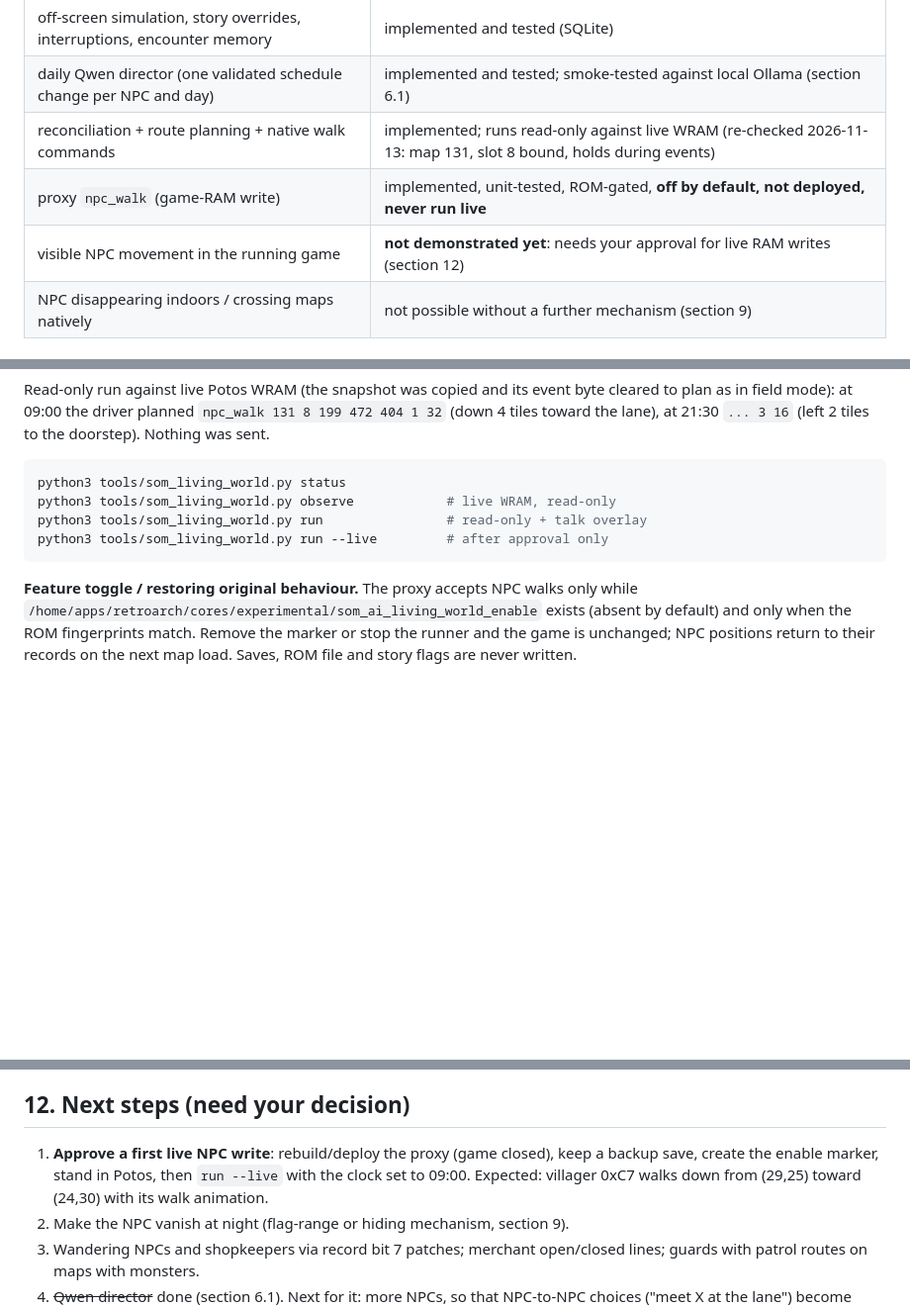
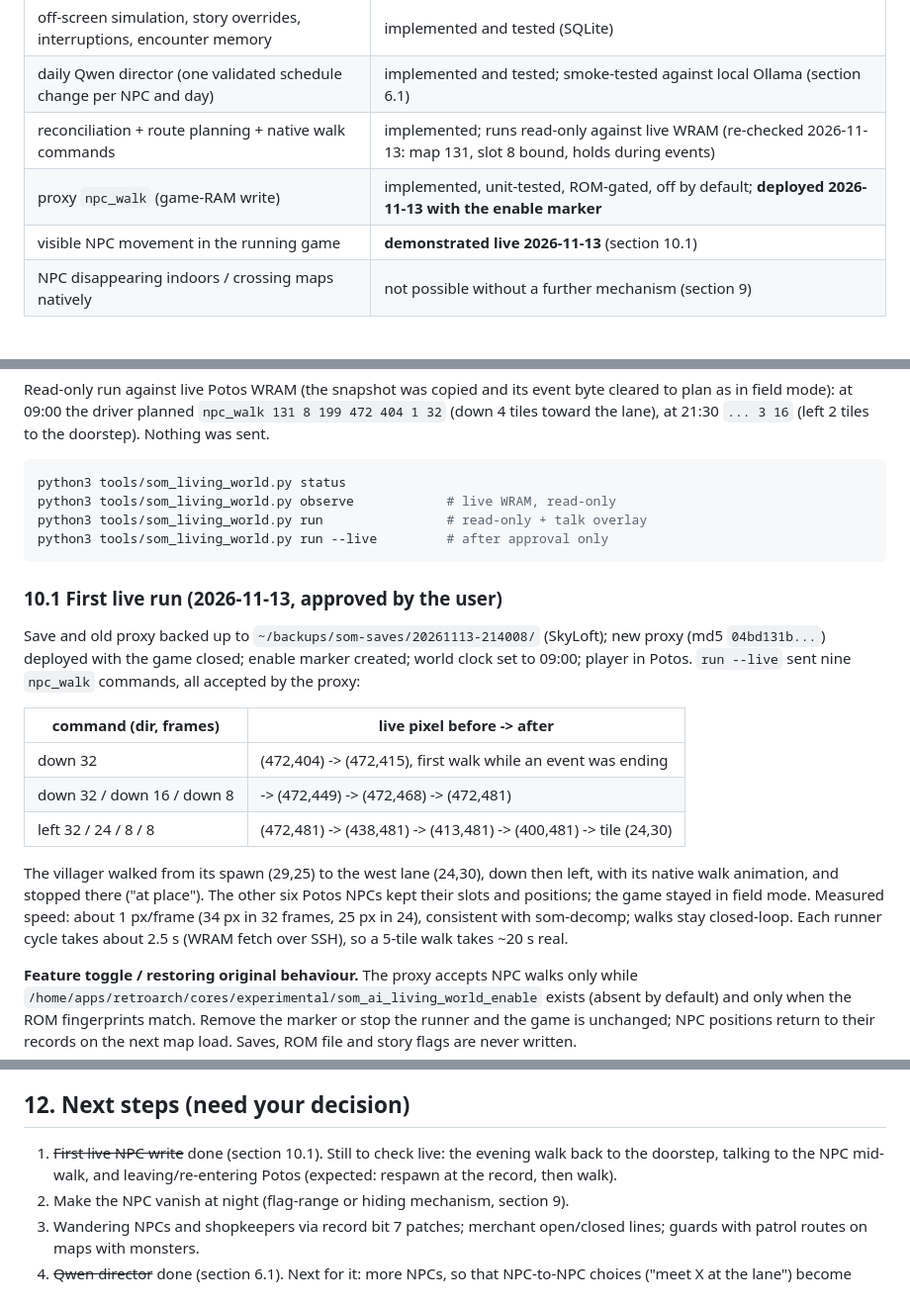
Before and after one commit to vatomalo/FlXtR-Steamlink, a Markdown page: docs/SOM-LIVING-WORLD.md, 3 parts joined by grey strips. Shown at 99% size. Drawn GitHub-style; blank space fills up the shorter version.

Commit message:
Document first live native NPC walk in Potos
Deployed the gated proxy with the enable marker (save and old proxy backed
up) and ran the living-world runner live: villager 131#8 walked from its
spawn (29,25) to the west lane (24,30) through nine accepted native walks at
about 1 px/frame, other NPCs untouched.

Co-Authored-By: Claude Opus 5.5 <noreply@anthropic.com>

````diff
--- a/docs/SOM-LIVING-WORLD.md
+++ b/docs/SOM-LIVING-WORLD.md
@@ -21,8 +21,8 @@ or byte-exact sources), not re-checked on Turbo; **[H]** hypothesis.
 | off-screen simulation, story overrides, interruptions, encounter memory | implemented and tested (SQLite) |
 | daily Qwen director (one validated schedule change per NPC and day) | implemented and tested; smoke-tested against local Ollama (section 6.1) |
 | reconciliation + route planning + native walk commands | implemented; runs read-only against live WRAM (re-checked 2026-11-13: map 131, slot 8 bound, holds during events) |
-| proxy `npc_walk` (game-RAM write) | implemented, unit-tested, ROM-gated, **off by default, not deployed, never run live** |
-| visible NPC movement in the running game | **not demonstrated yet**: needs your approval for live RAM writes (section 12) |
+| proxy `npc_walk` (game-RAM write) | implemented, unit-tested, ROM-gated, off by default; **deployed 2026-11-13 with the enable marker** |
+| visible NPC movement in the running game | **demonstrated live 2026-11-13** (section 10.1) |
 | NPC disappearing indoors / crossing maps natively | not possible without a further mechanism (section 9) |
 
 ## 2. Reverse-engineering findings
@@ -266,6 +266,26 @@ python3 tools/som_living_world.py run                # read-only + talk overlay
 python3 tools/som_living_world.py run --live         # after approval only
 ```
 
+### 10.1 First live run (2026-11-13, approved by the user)
+
+Save and old proxy backed up to `~/backups/som-saves/20261113-214008/`
+(SkyLoft); new proxy (md5 `04bd131b...`) deployed with the game closed;
+enable marker created; world clock set to 09:00; player in Potos.
+`run --live` sent nine `npc_walk` commands, all accepted by the proxy:
+
+| command (dir, frames) | live pixel before -> after |
+|---|---|
+| down 32 | (472,404) -> (472,415), first walk while an event was ending |
+| down 32 / down 16 / down 8 | -> (472,449) -> (472,468) -> (472,481) |
+| left 32 / 24 / 8 / 8 | (472,481) -> (438,481) -> (413,481) -> (400,481) -> tile (24,30) |
+
+The villager walked from its spawn (29,25) to the west lane (24,30), down
+then left, with its native walk animation, and stopped there ("at place").
+The other six Potos NPCs kept their slots and positions; the game stayed in
+field mode. Measured speed: about 1 px/frame (34 px in 32 frames, 25 px in
+24), consistent with som-decomp; walks stay closed-loop. Each runner cycle
+takes about 2.5 s (WRAM fetch over SSH), so a 5-tile walk takes ~20 s real.
+
 **Feature toggle / restoring original behaviour.** The proxy accepts NPC
 walks only while `/home/apps/retroarch/cores/experimental/som_ai_living_world_enable`
 exists (absent by default) and only when the ROM fingerprints match. Remove
@@ -292,10 +312,9 @@ against the real Turbo ROM (accepted) and a one-byte change (refused).
 
 ## 12. Next steps (need your decision)
 
-1. **Approve a first live NPC write**: rebuild/deploy the proxy (game
-   closed), keep a backup save, create the enable marker, stand in Potos,
-   then `run --live` with the clock set to 09:00. Expected: villager 0xC7
-   walks down from (29,25) toward (24,30) with its walk animation.
+1. ~~First live NPC write~~ done (section 10.1). Still to check live: the
+   evening walk back to the doorstep, talking to the NPC mid-walk, and
+   leaving/re-entering Potos (expected: respawn at the record, then walk).
 2. Make the NPC vanish at night (flag-range or hiding mechanism, section 9).
 3. Wandering NPCs and shopkeepers via record bit 7 patches; merchant
    open/closed lines; guards with patrol routes on maps with monsters.
````
